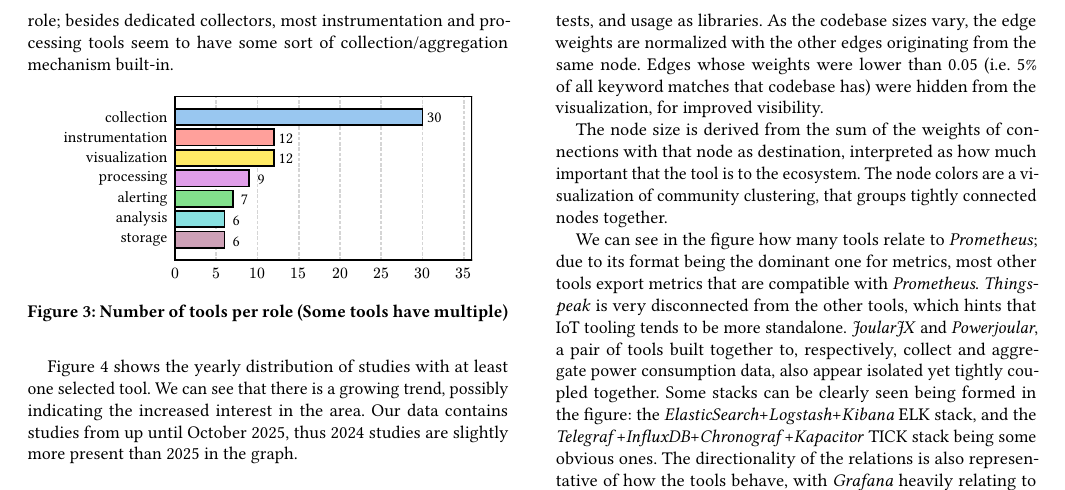
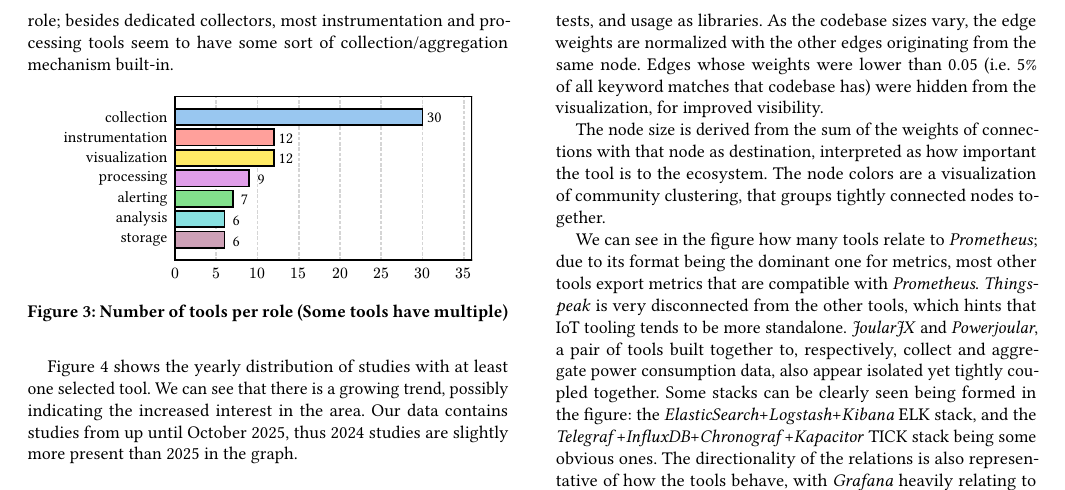
Before and after one commit to Misterio77/OSS-Cloud-Observability, a LaTeX paper (latex/source/main.tex): part of page 4 of 7, cut so that both start at the same text. Compiled offline with pdfLaTeX.

Commit message:
"how much important" -> "how important"

```diff
--- a/latex/source/main.tex
+++ b/latex/source/main.tex
@@ -495,7 +495,7 @@ matches that codebase has) were hidden from the visualization, for improved
 visibility.
 
 The node size is derived from the sum of the weights of connections with that
-node as destination, interpreted as how much important that the tool is to the
+node as destination, interpreted as how important the tool is to the
 ecosystem. The node colors are a visualization of community clustering, that
 groups tightly connected nodes together.
 
```
Also changed, not shown: main.typ (+1 -1 lines).
